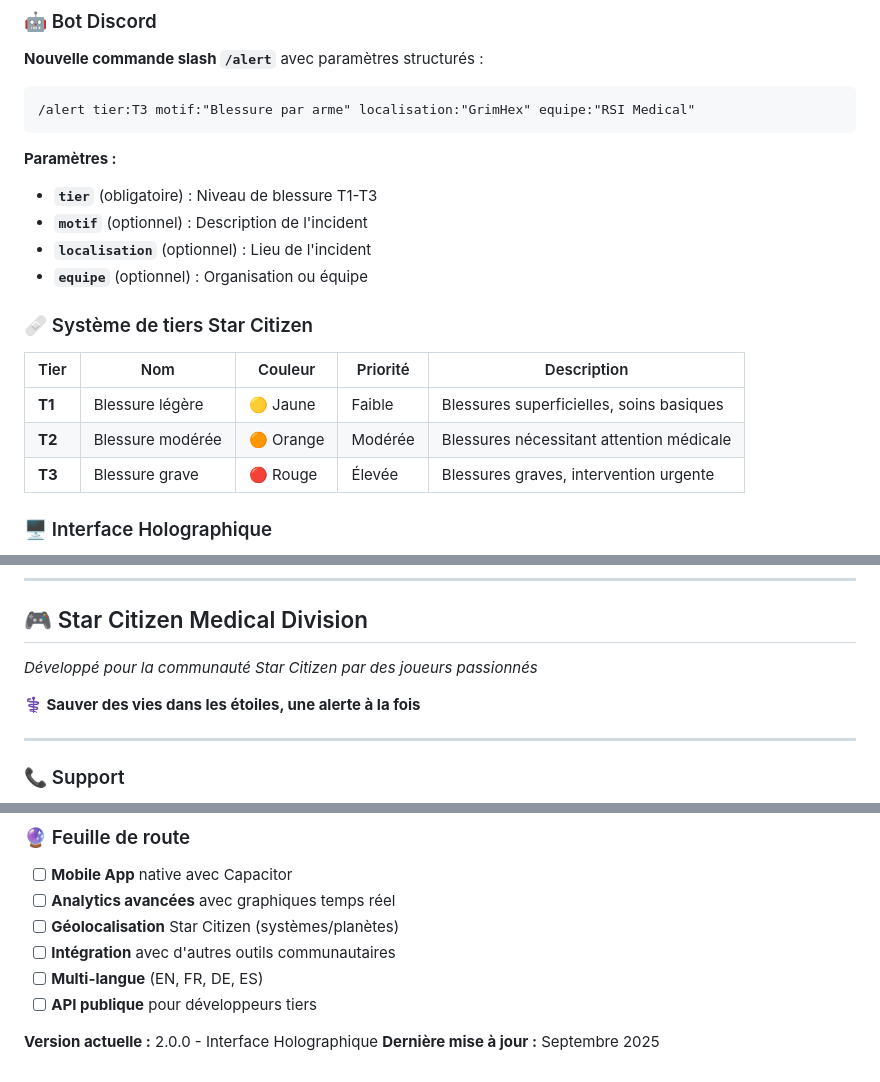
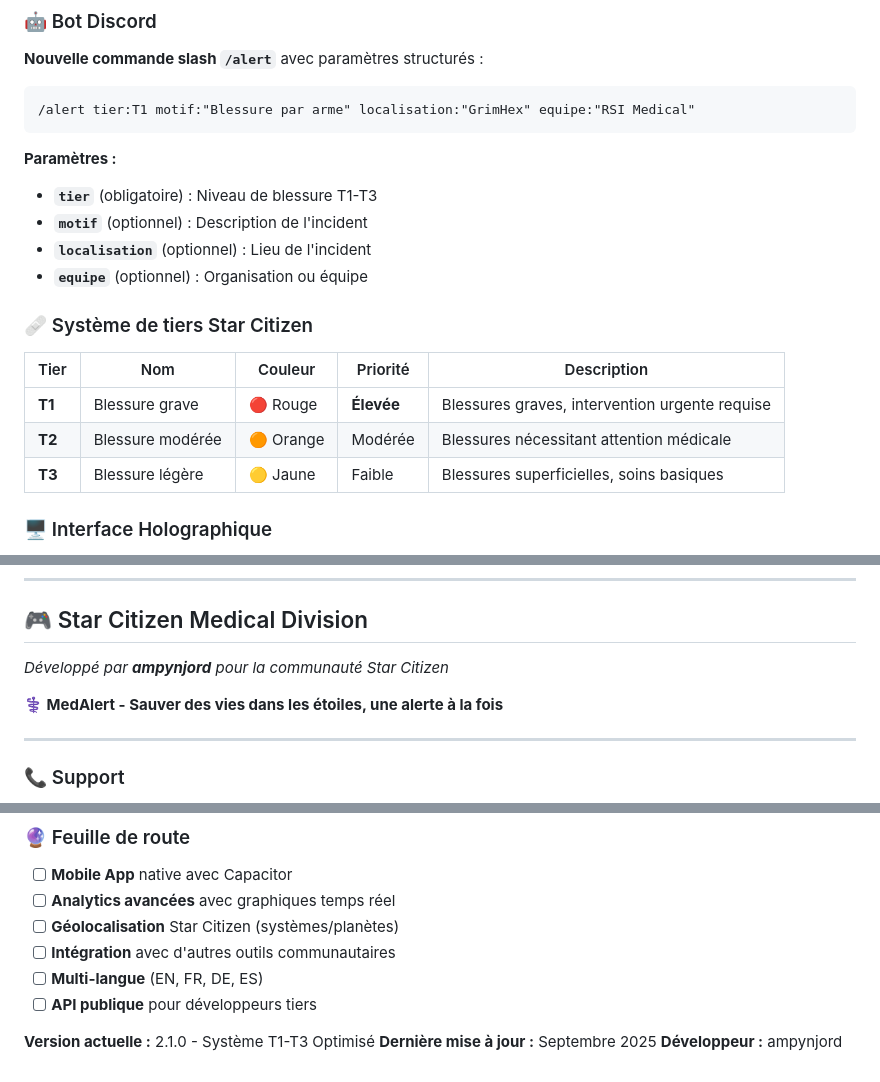
Before and after one commit to ampynjord/MedAlert, a Markdown page: README.md, 3 parts joined by grey strips. GitHub-like rendering.

Commit message:
feat: Mettre à jour les alertes T1 et T3 pour refléter les niveaux de gravité appropriés

````diff
--- a/README.md
+++ b/README.md
@@ -55,7 +55,7 @@ MedAlert/
 **Nouvelle commande slash `/alert`** avec paramètres structurés :
 
 ```
-/alert tier:T3 motif:"Blessure par arme" localisation:"GrimHex" equipe:"RSI Medical"
+/alert tier:T1 motif:"Blessure par arme" localisation:"GrimHex" equipe:"RSI Medical"
 ```
 
 **Paramètres :**
@@ -68,9 +68,9 @@ MedAlert/
 
 | Tier | Nom | Couleur | Priorité | Description |
 |------|-----|---------|----------|-------------|
-| **T1** | Blessure légère | 🟡 Jaune | Faible | Blessures superficielles, soins basiques |
+| **T1** | Blessure grave | 🔴 Rouge | **Élevée** | Blessures graves, intervention urgente requise |
 | **T2** | Blessure modérée | 🟠 Orange | Modérée | Blessures nécessitant attention médicale |
-| **T3** | Blessure grave | 🔴 Rouge | Élevée | Blessures graves, intervention urgente |
+| **T3** | Blessure légère | 🟡 Jaune | Faible | Blessures superficielles, soins basiques |
 
 ### 🖥️ Interface Holographique
 
@@ -326,9 +326,9 @@ Ce projet est sous licence MIT. Voir le fichier `LICENSE` pour plus de détails.
 
 ## 🎮 Star Citizen Medical Division
 
-*Développé pour la communauté Star Citizen par des joueurs passionnés*
+*Développé par **ampynjord** pour la communauté Star Citizen*
 
-**⚕️ Sauver des vies dans les étoiles, une alerte à la fois**
+**⚕️ MedAlert - Sauver des vies dans les étoiles, une alerte à la fois**
 
 ---
 
@@ -347,5 +347,6 @@ Ce projet est sous licence MIT. Voir le fichier `LICENSE` pour plus de détails.
 - [ ] **Multi-langue** (EN, FR, DE, ES)
 - [ ] **API publique** pour développeurs tiers
 
-**Version actuelle :** 2.0.0 - Interface Holographique
+**Version actuelle :** 2.1.0 - Système T1-T3 Optimisé
 **Dernière mise à jour :** Septembre 2025
+**Développeur :** ampynjord
````
Also changed, not shown: other parts of README.md (+2 -2 lines).
